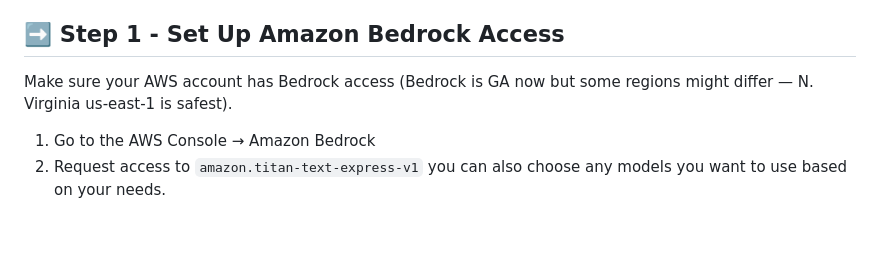
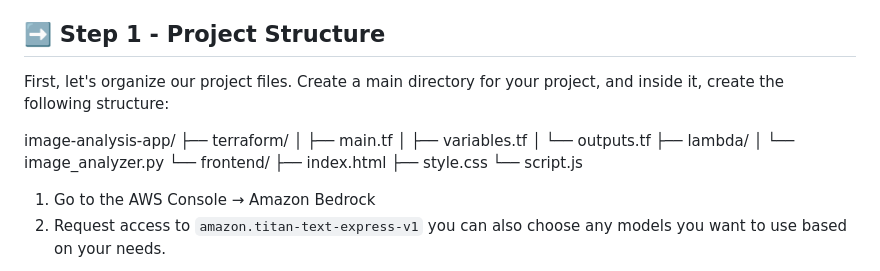
Before and after one commit to julien-muke/ai-image-recognition-terraform, a Markdown page: README.md, the part around the change. Rendered like a GitHub page; blank space fills up the shorter version.

Commit message:
🚀 Update README.md

```diff
--- a/README.md
+++ b/README.md
@@ -53,9 +53,21 @@ Before you begin, ensure you have the following set up:
 • **Node.js and npm (optional)**: Required for managing frontend dependencies if you choose to expand the project.<br>
 • **Model Access in Amazon Bedrock**: You must enable access to the foundation models you intend to use. For this project, navigate to the Amazon Bedrock console, go to Model access, and request access to Titan Image Generator G1.<br>
 
-## ➡️ Step 1 - Set Up Amazon Bedrock Access
+## ➡️ Step 1 - Project Structure
 
-Make sure your AWS account has Bedrock access (Bedrock is GA now but some regions might differ — N. Virginia us-east-1 is safest).
+First, let's organize our project files. Create a main directory for your project, and inside it, create the following structure:
+
+image-analysis-app/
+├── terraform/
+│   ├── main.tf
+│   ├── variables.tf
+│   └── outputs.tf
+├── lambda/
+│   └── image_analyzer.py
+└── frontend/
+    ├── index.html
+    ├── style.css
+    └── script.js
 
 1. Go to the AWS Console → Amazon Bedrock
 2. Request access to `amazon.titan-text-express-v1` you can also choose any models you want to use based on your needs.
```
